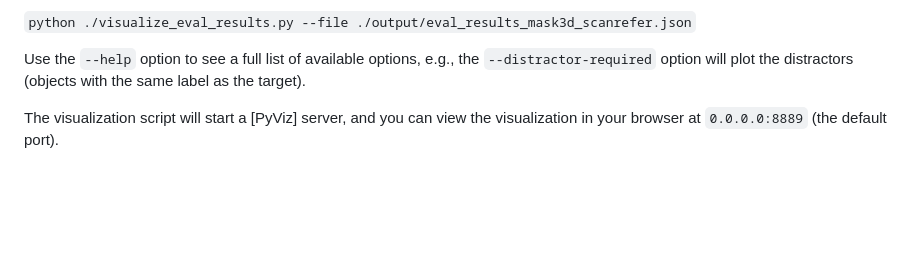
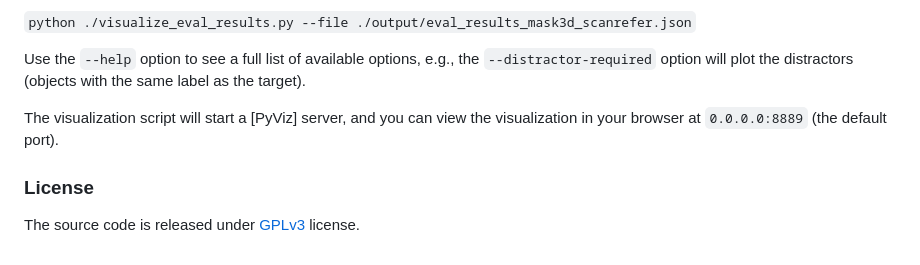
Before and after one commit to sunsleaf/CSVG, a Markdown page: readme.md, the part around the change. GitHub-like rendering; blank space fills up the shorter version.

```diff
--- a/readme.md
+++ b/readme.md
@@ -57,3 +57,6 @@ For example, you can run the following command to visualize results on the ScanR
 Use the `--help` option to see a full list of available options, e.g., the `--distractor-required` option will plot the distractors (objects with the same label as the target).
 
 The visualization script will start a [PyViz] server, and you can view the visualization in your browser at `0.0.0.0:8889` (the default port).
+
+### License
+The source code is released under [GPLv3](https://www.gnu.org/licenses/) license.
```
